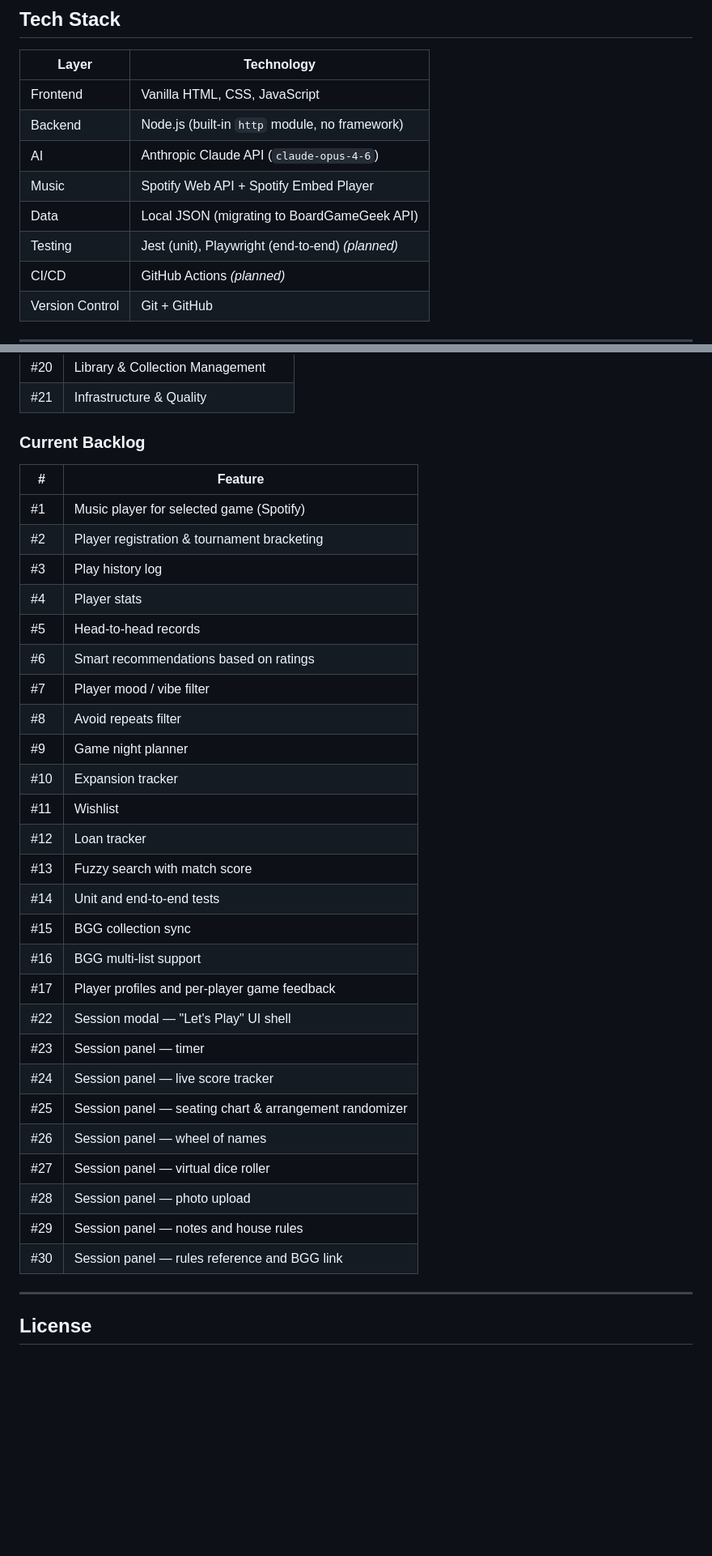
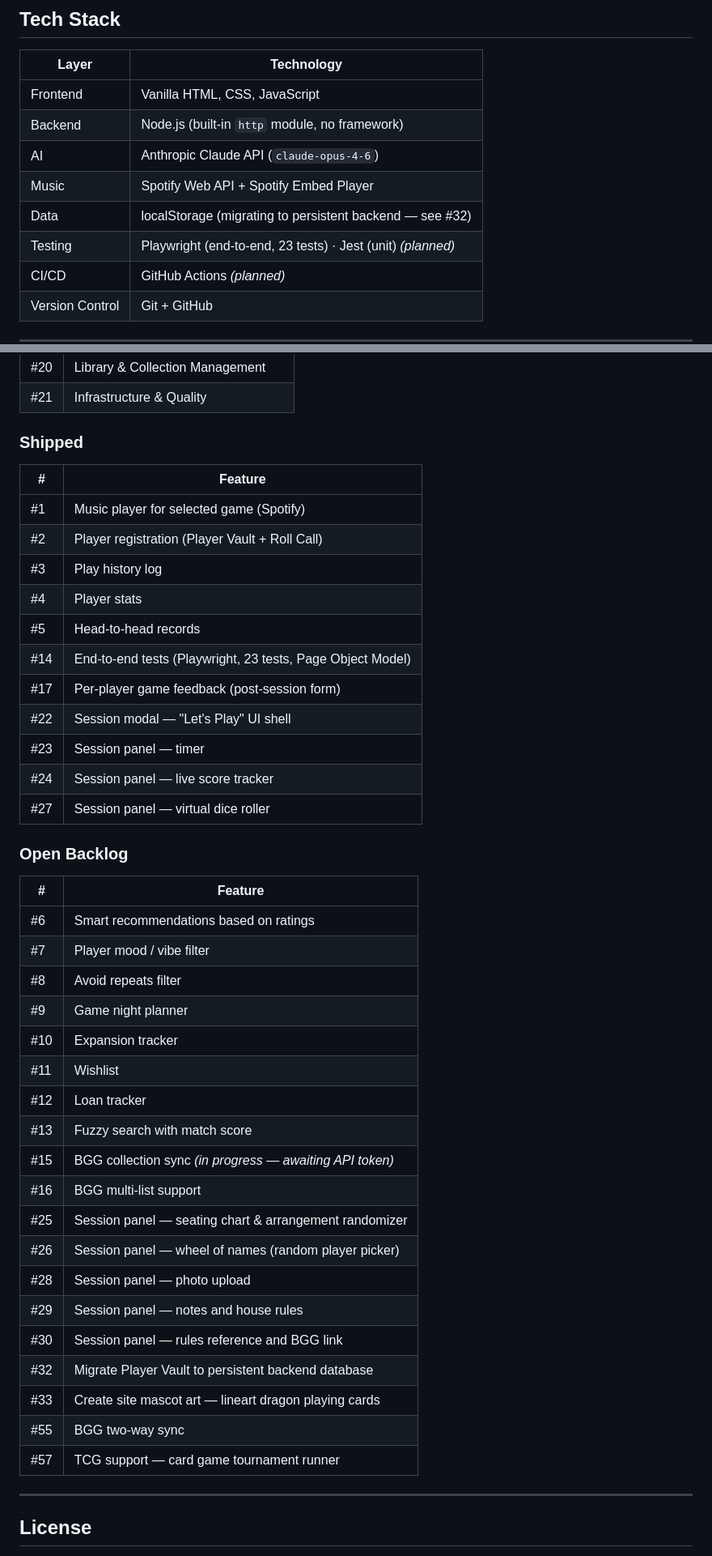
Before and after one commit to pwluedke/session-zero, a Markdown page: README.md, 2 parts joined by grey strips. Shown at 81% size. GitHub-like rendering; blank space fills up the shorter version.

```diff
--- a/README.md
+++ b/README.md
@@ -64,8 +72,8 @@ Built as a portfolio project to demonstrate full-stack development, AI integrati
 | Backend | Node.js (built-in `http` module, no framework) |
 | AI | Anthropic Claude API (`claude-opus-4-6`) |
 | Music | Spotify Web API + Spotify Embed Player |
-| Data | Local JSON (migrating to BoardGameGeek API) |
-| Testing | Jest (unit), Playwright (end-to-end) *(planned)* |
+| Data | localStorage (migrating to persistent backend — see #32) |
+| Testing | Playwright (end-to-end, 23 tests) · Jest (unit) *(planned)* |
 | CI/CD | GitHub Actions *(planned)* |
 | Version Control | Git + GitHub |
 
@@ -165,15 +200,26 @@ All planned and in-progress work is tracked at:
 | #20 | Library & Collection Management |
 | #21 | Infrastructure & Quality |
 
-### Current Backlog
+### Shipped
 
 | # | Feature |
 |---|---|
 | #1 | Music player for selected game (Spotify) |
-| #2 | Player registration & tournament bracketing |
+| #2 | Player registration (Player Vault + Roll Call) |
 | #3 | Play history log |
 | #4 | Player stats |
 | #5 | Head-to-head records |
+| #14 | End-to-end tests (Playwright, 23 tests, Page Object Model) |
+| #17 | Per-player game feedback (post-session form) |
+| #22 | Session modal — "Let's Play" UI shell |
+| #23 | Session panel — timer |
+| #24 | Session panel — live score tracker |
+| #27 | Session panel — virtual dice roller |
+
+### Open Backlog
+
+| # | Feature |
+|---|---|
 | #6 | Smart recommendations based on ratings |
 | #7 | Player mood / vibe filter |
 | #8 | Avoid repeats filter |
@@ -182,19 +228,17 @@ All planned and in-progress work is tracked at:
 | #11 | Wishlist |
 | #12 | Loan tracker |
 | #13 | Fuzzy search with match score |
-| #14 | Unit and end-to-end tests |
-| #15 | BGG collection sync |
+| #15 | BGG collection sync *(in progress — awaiting API token)* |
 | #16 | BGG multi-list support |
-| #17 | Player profiles and per-player game feedback |
-| #22 | Session modal — "Let's Play" UI shell |
-| #23 | Session panel — timer |
-| #24 | Session panel — live score tracker |
 | #25 | Session panel — seating chart & arrangement randomizer |
-| #26 | Session panel — wheel of names |
-| #27 | Session panel — virtual dice roller |
+| #26 | Session panel — wheel of names (random player picker) |
 | #28 | Session panel — photo upload |
 | #29 | Session panel — notes and house rules |
 | #30 | Session panel — rules reference and BGG link |
+| #32 | Migrate Player Vault to persistent backend database |
+| #33 | Create site mascot art — lineart dragon playing cards |
+| #55 | BGG two-way sync |
+| #57 | TCG support — card game tournament runner |
 
 ---
 
```
Also changed, not shown: other parts of README.md (+46 -11 lines).
